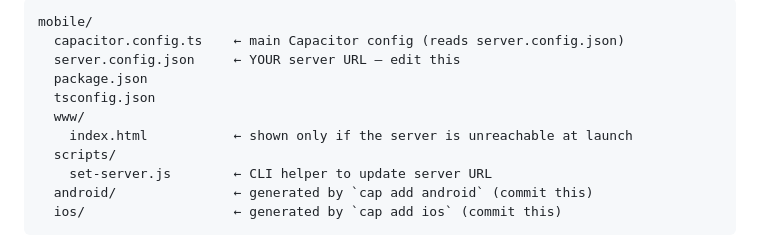
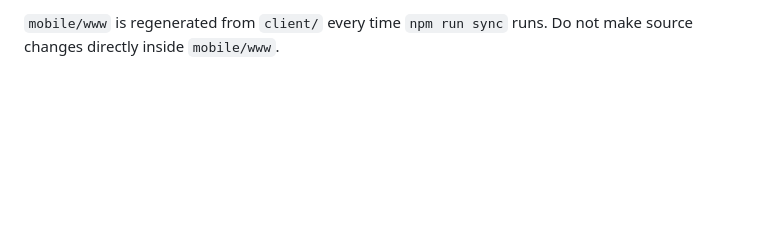
Before and after one commit to Invertee/Podwaffle, a Markdown page: mobile/README.md, the part around one of its changes. Drawn GitHub-style; blank space fills up the shorter version.

````diff
--- a/mobile/README.md
+++ b/mobile/README.md
@@ -160,13 +151,3 @@ Then `npx cap sync` and rebuild.
 ```
-mobile/
-  capacitor.config.ts    ← main Capacitor config (reads server.config.json)
-  server.config.json     ← YOUR server URL — edit this
-  package.json
-  tsconfig.json
-  www/
-    index.html           ← shown only if the server is unreachable at launch
-  scripts/
-    set-server.js        ← CLI helper to update server URL
-  android/               ← generated by `cap add android` (commit this)
-  ios/                   ← generated by `cap add ios` (commit this)
-```
+
+`mobile/www` is regenerated from `client/` every time `npm run sync` runs. Do not make source changes directly inside `mobile/www`.
````
Also changed, not shown: other parts of mobile/README.md (+79 -88 lines).
